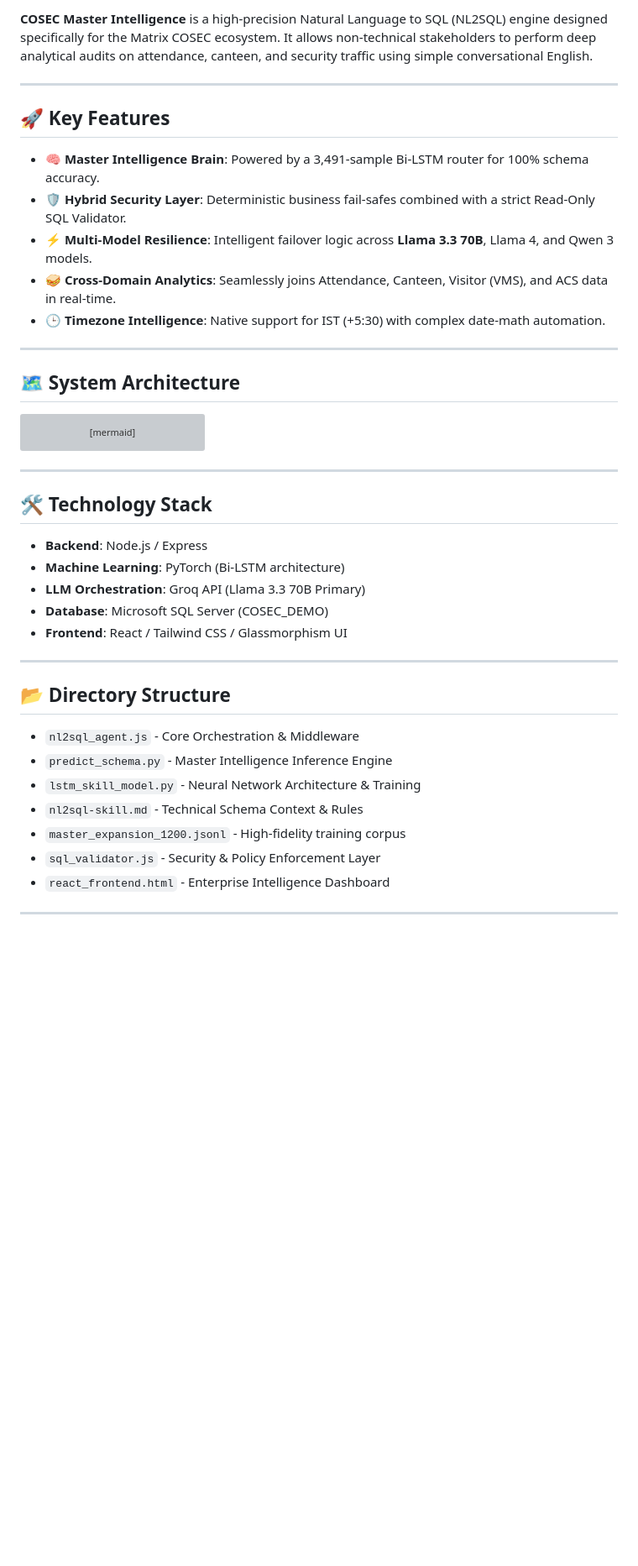
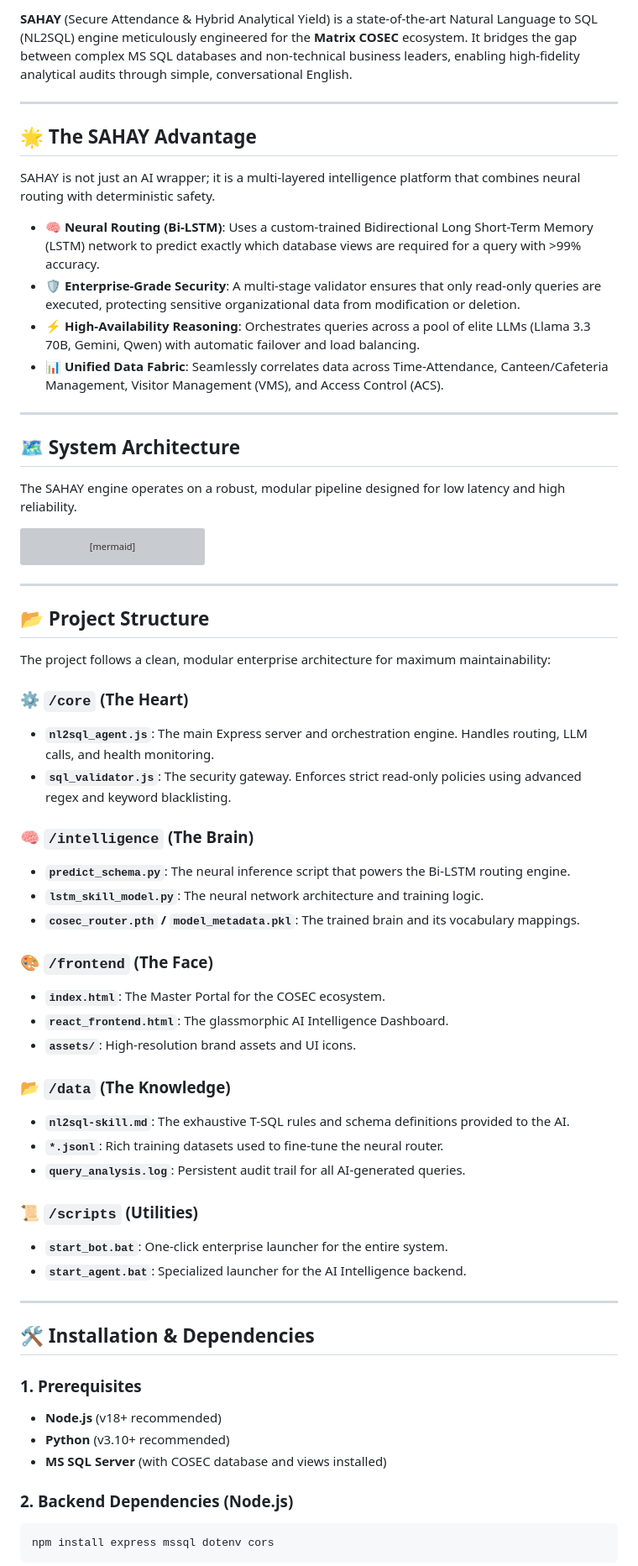
Before and after one commit to rutz08/nl2sql-intelligence, a Markdown page: README.md, the part around one of its changes. Shown at 84% size. Rendered like a GitHub page; blank space fills up the shorter version; grey boxes are pictures that could not be loaded.

Commit message:
Documentation Overhaul: Comprehensive README.md with modular structure details, full dependency list, and SAHAY brand alignment.

````diff
--- a/README.md
+++ b/README.md
@@ -6,19 +7,22 @@
 
-**COSEC Master Intelligence** is a high-precision Natural Language to SQL (NL2SQL) engine designed specifically for the Matrix COSEC ecosystem. It allows non-technical stakeholders to perform deep analytical audits on attendance, canteen, and security traffic using simple conversational English.
+**SAHAY** (Secure Attendance & Hybrid Analytical Yield) is a state-of-the-art Natural Language to SQL (NL2SQL) engine meticulously engineered for the **Matrix COSEC** ecosystem. It bridges the gap between complex MS SQL databases and non-technical business leaders, enabling high-fidelity analytical audits through simple, conversational English.
 
 ---
 
-## 🚀 Key Features
+## 🌟 The SAHAY Advantage
 
-*   **🧠 Master Intelligence Brain**: Powered by a 3,491-sample Bi-LSTM router for 100% schema accuracy.
-*   **🛡️ Hybrid Security Layer**: Deterministic business fail-safes combined with a strict Read-Only SQL Validator.
-*   **⚡ Multi-Model Resilience**: Intelligent failover logic across **Llama 3.3 70B**, Llama 4, and Qwen 3 models.
-*   **🥪 Cross-Domain Analytics**: Seamlessly joins Attendance, Canteen, Visitor (VMS), and ACS data in real-time.
-*   **🕒 Timezone Intelligence**: Native support for IST (+5:30) with complex date-math automation.
+SAHAY is not just an AI wrapper; it is a multi-layered intelligence platform that combines neural routing with deterministic safety.
+
+- **🧠 Neural Routing (Bi-LSTM)**: Uses a custom-trained Bidirectional Long Short-Term Memory (LSTM) network to predict exactly which database views are required for a query with >99% accuracy.
+- **🛡️ Enterprise-Grade Security**: A multi-stage validator ensures that only read-only queries are executed, protecting sensitive organizational data from modification or deletion.
+- **⚡ High-Availability Reasoning**: Orchestrates queries across a pool of elite LLMs (Llama 3.3 70B, Gemini, Qwen) with automatic failover and load balancing.
+- **📊 Unified Data Fabric**: Seamlessly correlates data across Time-Attendance, Canteen/Cafeteria Management, Visitor Management (VMS), and Access Control (ACS).
 
 ---
 
 ## 🗺️ System Architecture
+
+The SAHAY engine operates on a robust, modular pipeline designed for low latency and high reliability.
 
 ```mermaid
 graph TD
@@ -45,25 +49,44 @@ graph TD
 
 ---
 
-## 🛠️ Technology Stack
+## 📂 Project Structure
 
-*   **Backend**: Node.js / Express
-*   **Machine Learning**: PyTorch (Bi-LSTM architecture)
-*   **LLM Orchestration**: Groq API (Llama 3.3 70B Primary)
-*   **Database**: Microsoft SQL Server (COSEC_DEMO)
-*   **Frontend**: React / Tailwind CSS / Glassmorphism UI
+The project follows a clean, modular enterprise architecture for maximum maintainability:
+
+### ⚙️ `/core` (The Heart)
+- **`nl2sql_agent.js`**: The main Express server and orchestration engine. Handles routing, LLM calls, and health monitoring.
+- **`sql_validator.js`**: The security gateway. Enforces strict read-only policies using advanced regex and keyword blacklisting.
+
+### 🧠 `/intelligence` (The Brain)
+- **`predict_schema.py`**: The neural inference script that powers the Bi-LSTM routing engine.
+- **`lstm_skill_model.py`**: The neural network architecture and training logic.
+- **`cosec_router.pth` / `model_metadata.pkl`**: The trained brain and its vocabulary mappings.
+
+### 🎨 `/frontend` (The Face)
+- **`index.html`**: The Master Portal for the COSEC ecosystem.
+- **`react_frontend.html`**: The glassmorphic AI Intelligence Dashboard.
+- **`assets/`**: High-resolution brand assets and UI icons.
+
+### 📂 `/data` (The Knowledge)
+- **`nl2sql-skill.md`**: The exhaustive T-SQL rules and schema definitions provided to the AI.
+- **`*.jsonl`**: Rich training datasets used to fine-tune the neural router.
+- **`query_analysis.log`**: Persistent audit trail for all AI-generated queries.
+
+### 📜 `/scripts` (Utilities)
+- **`start_bot.bat`**: One-click enterprise launcher for the entire system.
+- **`start_agent.bat`**: Specialized launcher for the AI Intelligence backend.
 
 ---
 
-## 📂 Directory Structure
+## 🛠️ Installation & Dependencies
 
-- `nl2sql_agent.js` - Core Orchestration & Middleware
-- `predict_schema.py` - Master Intelligence Inference Engine
-- `lstm_skill_model.py` - Neural Network Architecture & Training
-- `nl2sql-skill.md` - Technical Schema Context & Rules
-- `master_expansion_1200.jsonl` - High-fidelity training corpus
-- `sql_validator.js` - Security & Policy Enforcement Layer
-- `react_frontend.html` - Enterprise Intelligence Dashboard
+### 1. Prerequisites
+- **Node.js** (v18+ recommended)
+- **Python** (v3.10+ recommended)
+- **MS SQL Server** (with COSEC database and views installed)
 
----
+### 2. Backend Dependencies (Node.js)
+```bash
+npm install express mssql dotenv cors
+```
 
````
Also changed, not shown: other parts of README.md (+34 -17 lines).
